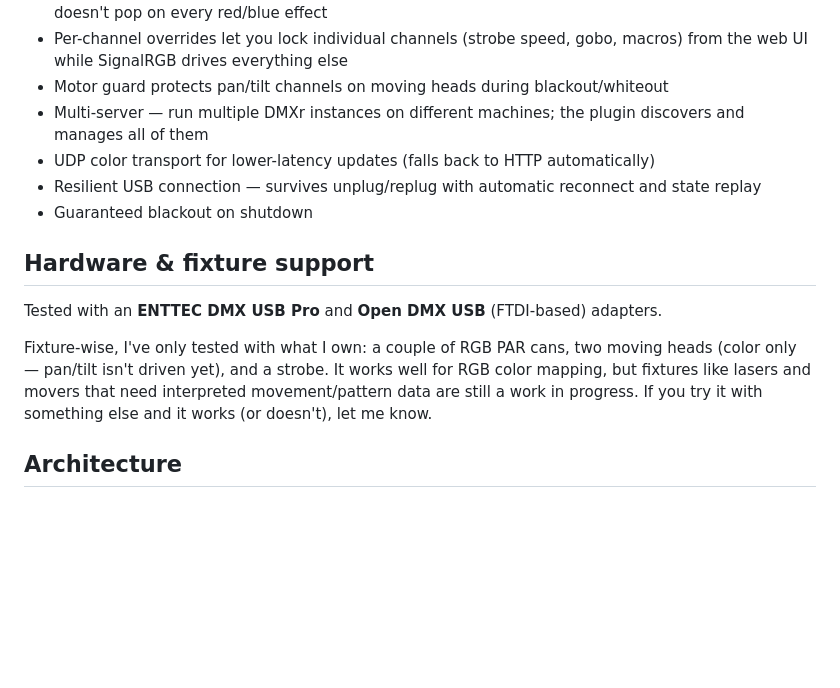
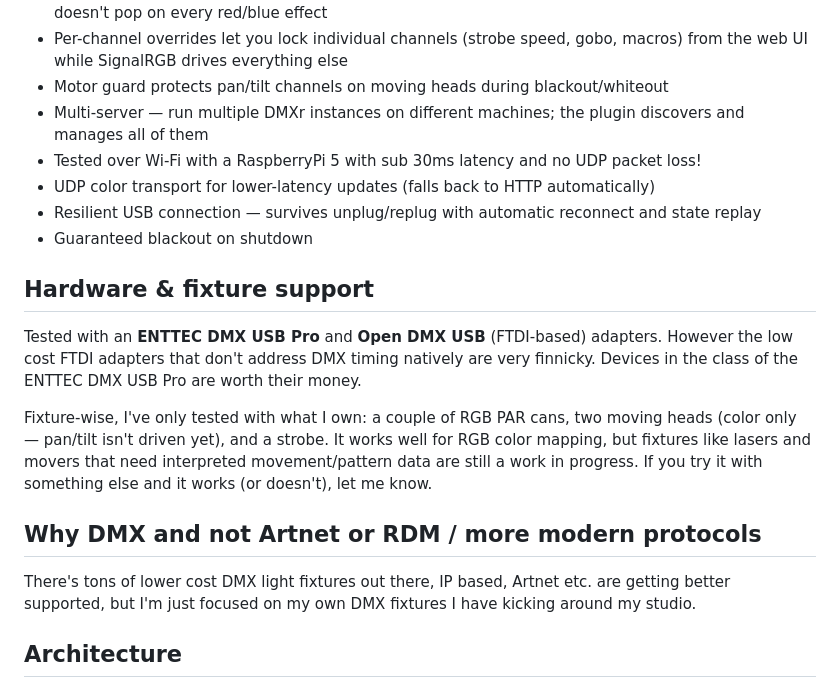
Before and after one commit to thewrz/DMXr-For-SignalRGB, a Markdown page: README.md, the part around the change. GitHub-like rendering; blank space fills up the shorter version.

Commit message:
Update README with RaspberryPi 5 testing and adapter info
Added testing details for RaspberryPi 5 and clarified adapter recommendations.

```diff
--- a/README.md
+++ b/README.md
@@ -14,15 +14,20 @@ Control your DMX lighting fixtures from [SignalRGB](https://signalrgb.com) — s
 - Per-channel overrides let you lock individual channels (strobe speed, gobo, macros) from the web UI while SignalRGB drives everything else
 - Motor guard protects pan/tilt channels on moving heads during blackout/whiteout
 - Multi-server — run multiple DMXr instances on different machines; the plugin discovers and manages all of them
+ - Tested over Wi-Fi with a RaspberryPi 5 with sub 30ms latency and no UDP packet loss!
 - UDP color transport for lower-latency updates (falls back to HTTP automatically)
 - Resilient USB connection — survives unplug/replug with automatic reconnect and state replay
 - Guaranteed blackout on shutdown
 
 ## Hardware & fixture support
 
-Tested with an **ENTTEC DMX USB Pro** and **Open DMX USB** (FTDI-based) adapters.
+Tested with an **ENTTEC DMX USB Pro** and **Open DMX USB** (FTDI-based) adapters. However the low cost FTDI adapters that don't address DMX timing natively are very finnicky. Devices in the class of the ENTTEC DMX USB Pro are worth their money.
 
 Fixture-wise, I've only tested with what I own: a couple of RGB PAR cans, two moving heads (color only — pan/tilt isn't driven yet), and a strobe. It works well for RGB color mapping, but fixtures like lasers and movers that need interpreted movement/pattern data are still a work in progress. If you try it with something else and it works (or doesn't), let me know.
+
+## Why DMX and not Artnet or RDM / more modern protocols
+
+There's tons of lower cost DMX light fixtures out there, IP based, Artnet etc. are getting better supported, but I'm just focused on my own DMX fixtures I have kicking around my studio.
 
 ## Architecture
 
```
